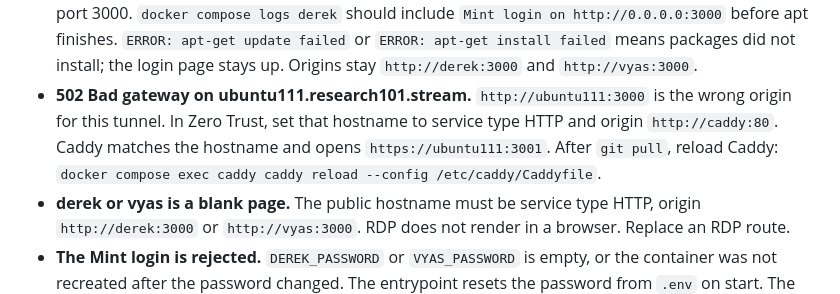
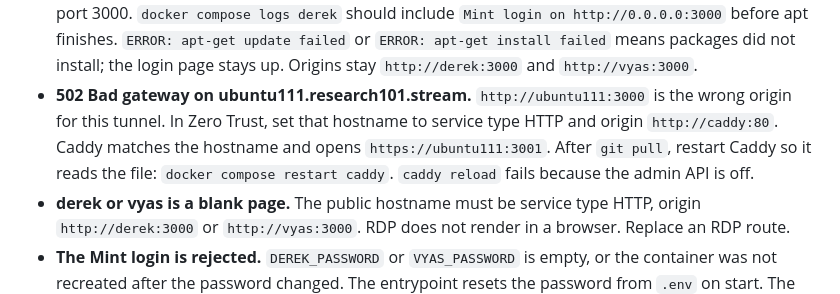
Before and after one commit to GalaticMatters/linux-os-provisioning, a Markdown page: README.md, the part around the change. GitHub-like rendering.

Commit message:
Restart Caddy instead of reloading it.
The admin API is off, so caddy reload cannot reach localhost:2019.

Co-authored-by: tonynguyen.test12 <tonynguyen.test12@gmail.com>

```diff
--- a/README.md
+++ b/README.md
@@ -404,7 +404,7 @@ Other pinned pieces: Caddy `2.11.7-alpine`, scheduler base `docker:28.5.2-cli`,
 - **Page loads, black screen.** The browser is not on HTTPS, or something is stripping WebSocket upgrades. Caddy forwards them.
 - **Reset did not run.** `docker compose logs scheduler` should show the timezone at start and a `reset:` line after 02:00. `docker compose exec scheduler date` should match `TZ`.
 - **502 Bad gateway on derek or vyas.** Cloudflare reached the tunnel and nothing accepted HTTP on port 3000. `docker compose logs derek` should include `Mint login on http://0.0.0.0:3000` before apt finishes. `ERROR: apt-get update failed` or `ERROR: apt-get install failed` means packages did not install; the login page stays up. Origins stay `http://derek:3000` and `http://vyas:3000`.
-- **502 Bad gateway on ubuntu111.research101.stream.** `http://ubuntu111:3000` is the wrong origin for this tunnel. In Zero Trust, set that hostname to service type HTTP and origin `http://caddy:80`. Caddy matches the hostname and opens `https://ubuntu111:3001`. After `git pull`, reload Caddy: `docker compose exec caddy caddy reload --config /etc/caddy/Caddyfile`.
+- **502 Bad gateway on ubuntu111.research101.stream.** `http://ubuntu111:3000` is the wrong origin for this tunnel. In Zero Trust, set that hostname to service type HTTP and origin `http://caddy:80`. Caddy matches the hostname and opens `https://ubuntu111:3001`. After `git pull`, restart Caddy so it reads the file: `docker compose restart caddy`. `caddy reload` fails because the admin API is off.
 - **derek or vyas is a blank page.** The public hostname must be service type HTTP, origin `http://derek:3000` or `http://vyas:3000`. RDP does not render in a browser. Replace an RDP route.
 - **The Mint login is rejected.** `DEREK_PASSWORD` or `VYAS_PASSWORD` is empty, or the container was not recreated after the password changed. The entrypoint resets the password from `.env` on start. The same password is used for `sudo` after Cinnamon starts.
 - **Sign-in says the desktop did not start.** A correct password installs `tigervnc-standalone-server` (Xtigervnc) and `util-linux` (runuser) if apt has not finished. Port 3000 stays open during that install. `docker compose logs derek` should then contain `Xtigervnc and runuser are ready` and `Cinnamon started for derek` (`Cinnamon started for vyas` on that desktop).
```
